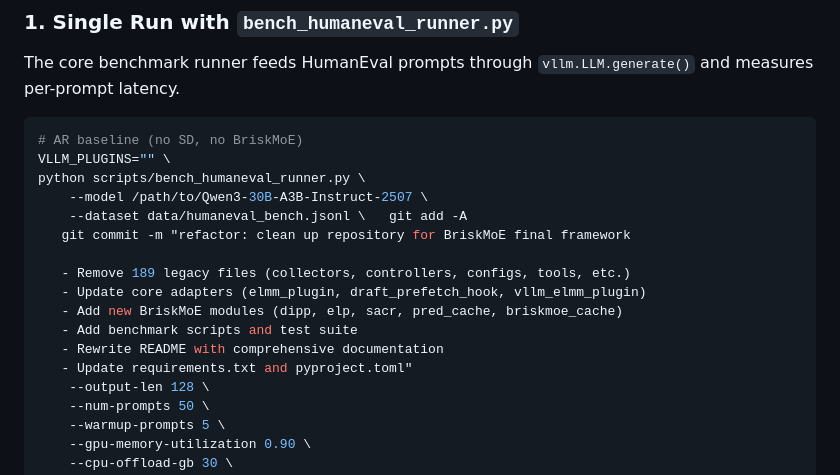
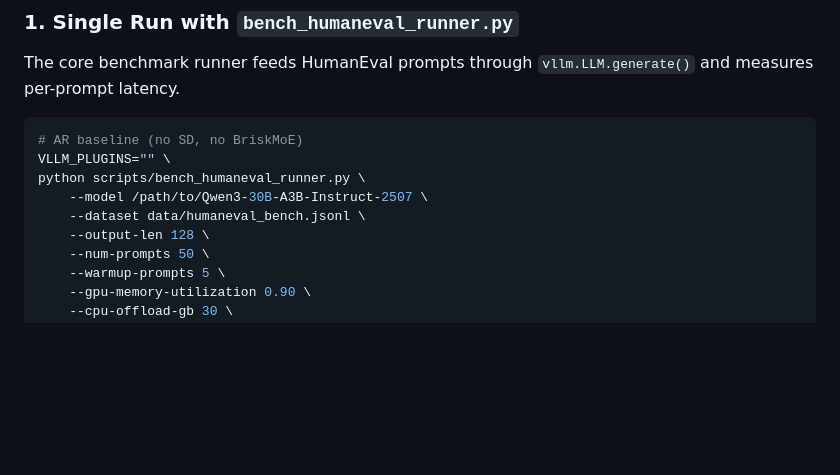
Before and after one commit to Li-changwu/MoE-SD, a Markdown page: README.md, the part around the change. Rendered like a GitHub page; blank space fills up the shorter version.

Commit message:
refactor: clean up benchmark script and update README for clarity

```diff
--- a/README.md
+++ b/README.md
@@ -98,15 +98,7 @@ The core benchmark runner feeds HumanEval prompts through `vllm.LLM.generate()`
 VLLM_PLUGINS="" \
 python scripts/bench_humaneval_runner.py \
     --model /path/to/Qwen3-30B-A3B-Instruct-2507 \
-    --dataset data/humaneval_bench.jsonl \   git add -A
-   git commit -m "refactor: clean up repository for BriskMoE final framework
-
-   - Remove 189 legacy files (collectors, controllers, configs, tools, etc.)
-   - Update core adapters (elmm_plugin, draft_prefetch_hook, vllm_elmm_plugin)
-   - Add new BriskMoE modules (dipp, elp, sacr, pred_cache, briskmoe_cache)
-   - Add benchmark scripts and test suite
-   - Rewrite README with comprehensive documentation
-   - Update requirements.txt and pyproject.toml"
+    --dataset data/humaneval_bench.jsonl \
     --output-len 128 \
     --num-prompts 50 \
     --warmup-prompts 5 \
```
